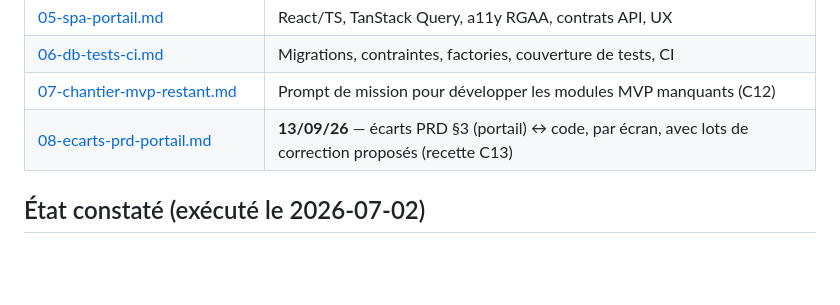
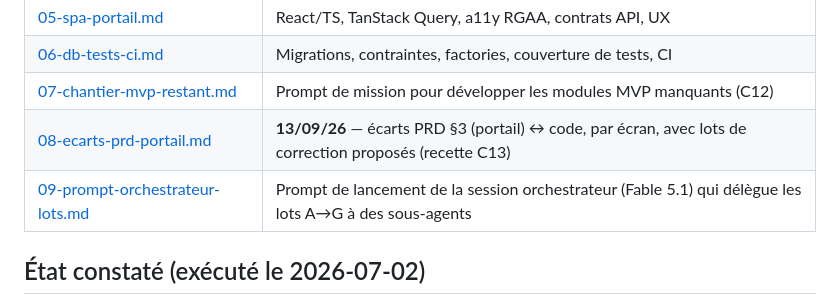
Before and after one commit to gtribut/ecoworking-manager, a Markdown page: docs/review_fable/README.md, the part around the change. Rendered like a GitHub page; blank space fills up the shorter version.

```diff
--- a/docs/review_fable/README.md
+++ b/docs/review_fable/README.md
@@ -20,6 +20,7 @@
 | [06-db-tests-ci.md](./06-db-tests-ci.md) | Migrations, contraintes, factories, couverture de tests, CI |
 | [07-chantier-mvp-restant.md](./07-chantier-mvp-restant.md) | Prompt de mission pour développer les modules MVP manquants (C12) |
 | [08-ecarts-prd-portail.md](./08-ecarts-prd-portail.md) | **13/09/26** — écarts PRD §3 (portail) ↔ code, par écran, avec lots de correction proposés (recette C13) |
+| [09-prompt-orchestrateur-lots.md](./09-prompt-orchestrateur-lots.md) | Prompt de lancement de la session orchestrateur (Fable 5.1) qui délègue les lots A→G à des sous-agents |
 
 ## État constaté (exécuté le 2026-07-02)
 
```
Also changed, not shown: docs/SUIVI.md (+1 -0 lines), docs/review_fable/09-prompt-orchestrateur-lots.md (added, +120 -0 lines).
